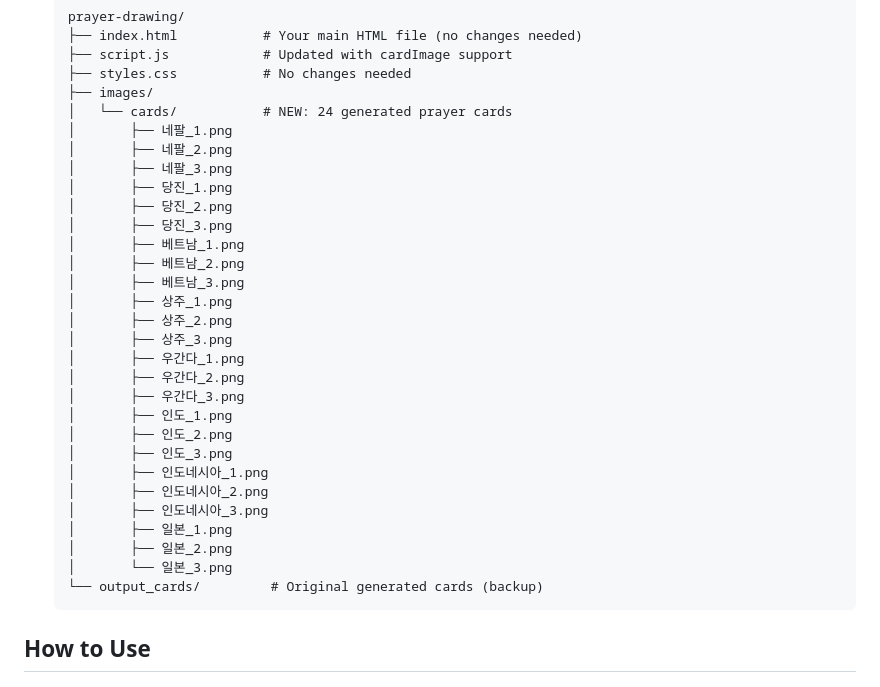
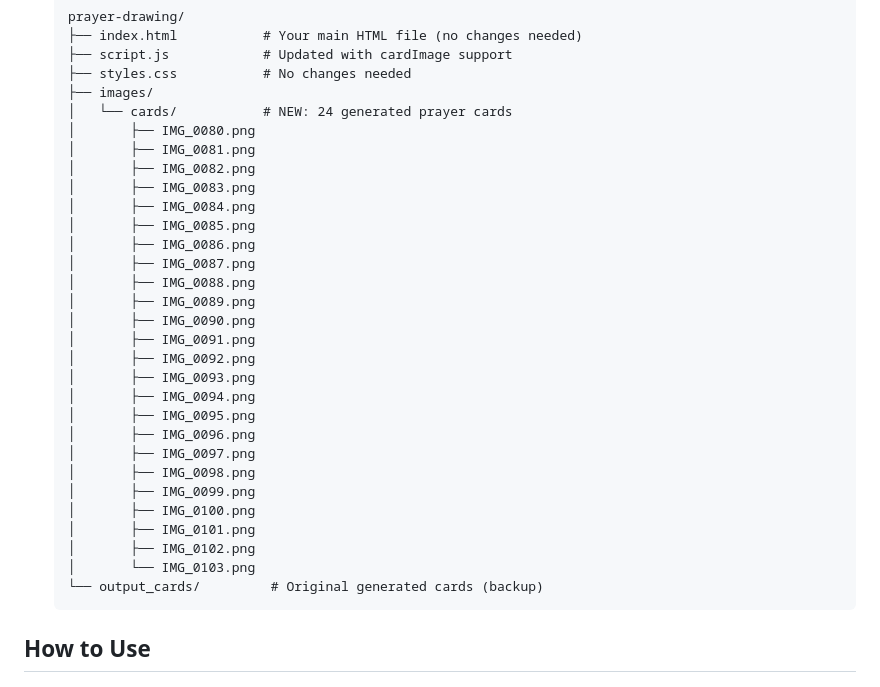
Before and after one commit to DongjuSon/prayer-drawing, a Markdown page: CARD_INTEGRATION_GUIDE.md, the part around the change. Rendered like a GitHub page.

Commit message:
Update CARD_INTEGRATION_GUIDE.md
이미지 파일이름 변경

````diff
--- a/CARD_INTEGRATION_GUIDE.md
+++ b/CARD_INTEGRATION_GUIDE.md
@@ -23,30 +23,30 @@ Successfully integrated the 24 generated prayer card images into your index.html
    ├── styles.css           # No changes needed
    ├── images/
    │   └── cards/           # NEW: 24 generated prayer cards
-   │       ├── 네팔_1.png
-   │       ├── 네팔_2.png
-   │       ├── 네팔_3.png
-   │       ├── 당진_1.png
-   │       ├── 당진_2.png
-   │       ├── 당진_3.png
-   │       ├── 베트남_1.png
-   │       ├── 베트남_2.png
-   │       ├── 베트남_3.png
-   │       ├── 상주_1.png
-   │       ├── 상주_2.png
-   │       ├── 상주_3.png
-   │       ├── 우간다_1.png
-   │       ├── 우간다_2.png
-   │       ├── 우간다_3.png
-   │       ├── 인도_1.png
-   │       ├── 인도_2.png
-   │       ├── 인도_3.png
-   │       ├── 인도네시아_1.png
-   │       ├── 인도네시아_2.png
-   │       ├── 인도네시아_3.png
-   │       ├── 일본_1.png
-   │       ├── 일본_2.png
-   │       └── 일본_3.png
+   │       ├── IMG_0080.png
+   │       ├── IMG_0081.png
+   │       ├── IMG_0082.png
+   │       ├── IMG_0083.png
+   │       ├── IMG_0084.png
+   │       ├── IMG_0085.png
+   │       ├── IMG_0086.png
+   │       ├── IMG_0087.png
+   │       ├── IMG_0088.png
+   │       ├── IMG_0089.png
+   │       ├── IMG_0090.png
+   │       ├── IMG_0091.png
+   │       ├── IMG_0092.png
+   │       ├── IMG_0093.png
+   │       ├── IMG_0094.png
+   │       ├── IMG_0095.png
+   │       ├── IMG_0096.png
+   │       ├── IMG_0097.png
+   │       ├── IMG_0098.png
+   │       ├── IMG_0099.png
+   │       ├── IMG_0100.png
+   │       ├── IMG_0101.png
+   │       ├── IMG_0102.png
+   │       └── IMG_0103.png
    └── output_cards/         # Original generated cards (backup)
    ```
 
````
